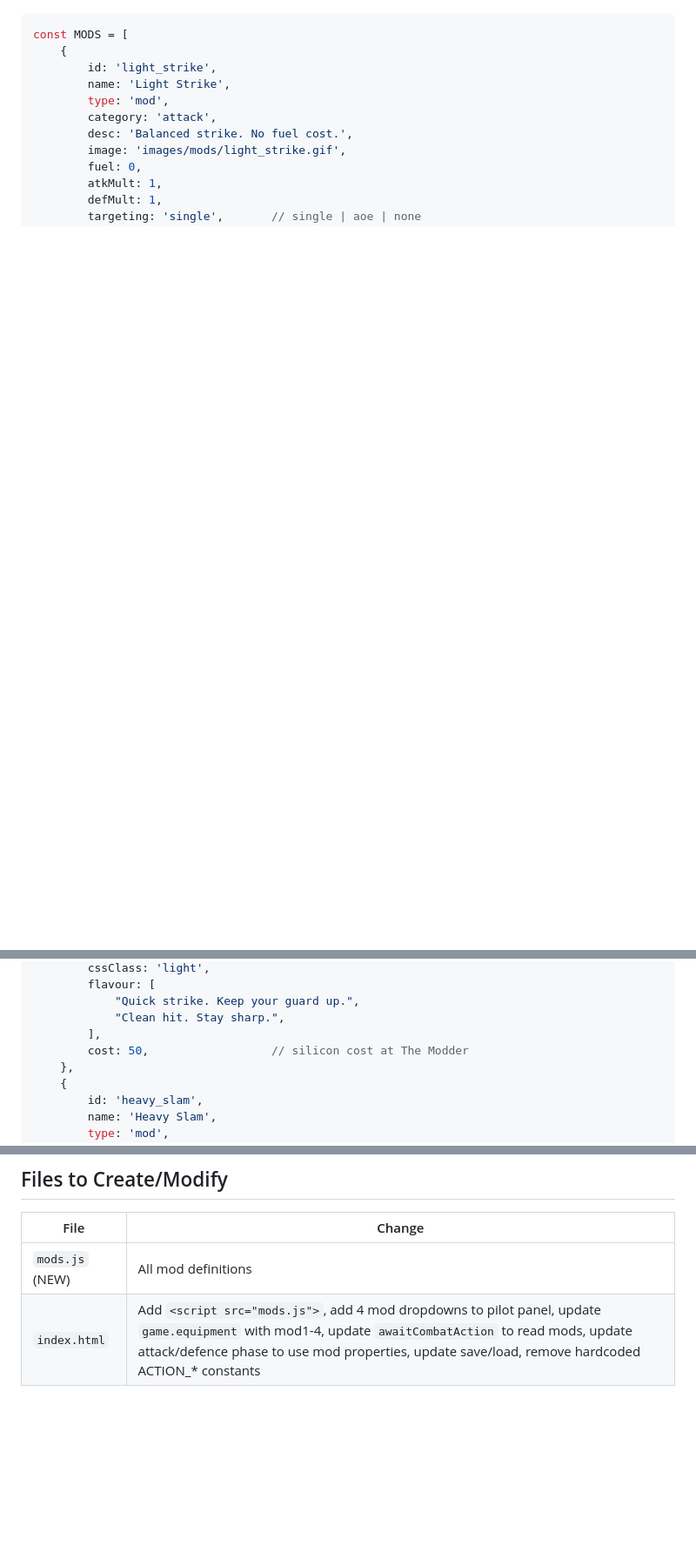
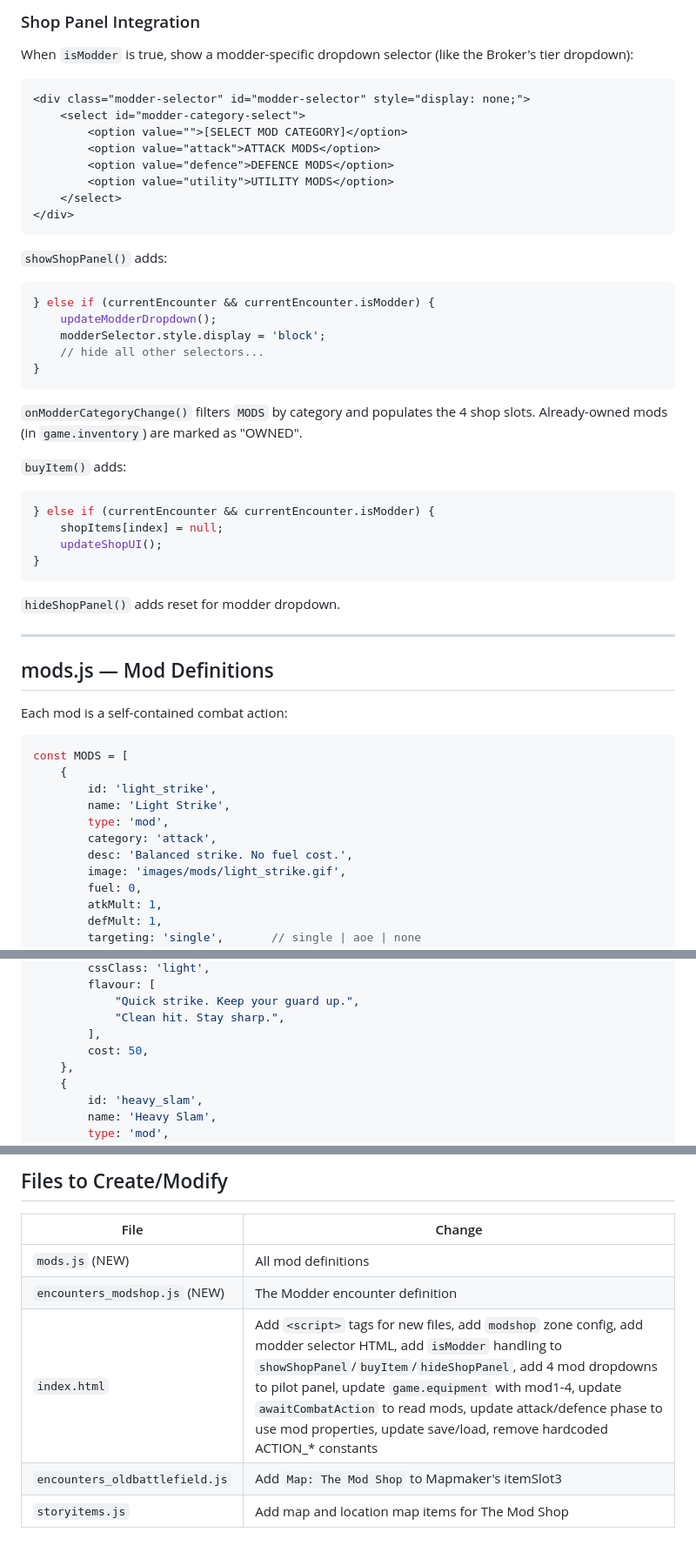
Before and after one commit to ghost-in-the-git/combobreaker_V9, a Markdown page: modplan.md, 3 parts joined by grey strips. Shown at 87% size. Drawn GitHub-style; blank space fills up the shorter version.

````diff
--- a/modplan.md
+++ b/modplan.md
@@ -35,3 +96,44 @@ Each mod is an object with all the properties needed to function as a combat act
+### Shop Panel Integration
+
+When `isModder` is true, show a modder-specific dropdown selector (like the Broker's tier dropdown):
+
+```html
+<div class="modder-selector" id="modder-selector" style="display: none;">
+    <select id="modder-category-select">
+        <option value="">[SELECT MOD CATEGORY]</option>
+        <option value="attack">ATTACK MODS</option>
+        <option value="defence">DEFENCE MODS</option>
+        <option value="utility">UTILITY MODS</option>
+    </select>
+</div>
+```
+
+`showShopPanel()` adds:
+```js
+} else if (currentEncounter && currentEncounter.isModder) {
+    updateModderDropdown();
+    modderSelector.style.display = 'block';
+    // hide all other selectors...
+}
+```
+
+`onModderCategoryChange()` filters `MODS` by category and populates the 4 shop slots. Already-owned mods (in `game.inventory`) are marked as "OWNED".
+
+`buyItem()` adds:
+```js
+} else if (currentEncounter && currentEncounter.isModder) {
+    shopItems[index] = null;
+    updateShopUI();
+}
+```
+
+`hideShopPanel()` adds reset for modder dropdown.
+
+---
+
+## mods.js — Mod Definitions
+
+Each mod is a self-contained combat action:
 
 ```js
 const MODS = [
@@ -51,7 +153,7 @@ const MODS = [
             "Quick strike. Keep your guard up.",
             "Clean hit. Stay sharp.",
         ],
-        cost: 50,                  // silicon cost at The Modder
+        cost: 50,
     },
     {
         id: 'heavy_slam',
@@ -209,4 +305,7 @@ A new NPC encounter (like the Broker/Forger). Sells mods for silicon. Stock vari
 | File | Change |
 |------|--------|
 | `mods.js` (NEW) | All mod definitions |
-| `index.html` | Add `<script src="mods.js">`, add 4 mod dropdowns to pilot panel, update `game.equipment` with mod1-4, update `awaitCombatAction` to read mods, update attack/defence phase to use mod properties, update save/load, remove hardcoded ACTION_* constants |
+| `encounters_modshop.js` (NEW) | The Modder encounter definition |
+| `index.html` | Add `<script>` tags for new files, add `modshop` zone config, add modder selector HTML, add `isModder` handling to `showShopPanel`/`buyItem`/`hideShopPanel`, add 4 mod dropdowns to pilot panel, update `game.equipment` with mod1-4, update `awaitCombatAction` to read mods, update attack/defence phase to use mod properties, update save/load, remove hardcoded ACTION_* constants |
+| `encounters_oldbattlefield.js` | Add `Map: The Mod Shop` to Mapmaker's itemSlot3 |
+| `storyitems.js` | Add map and location map items for The Mod Shop |
````
Also changed, not shown: other parts of modplan.md (+65 -10 lines).
